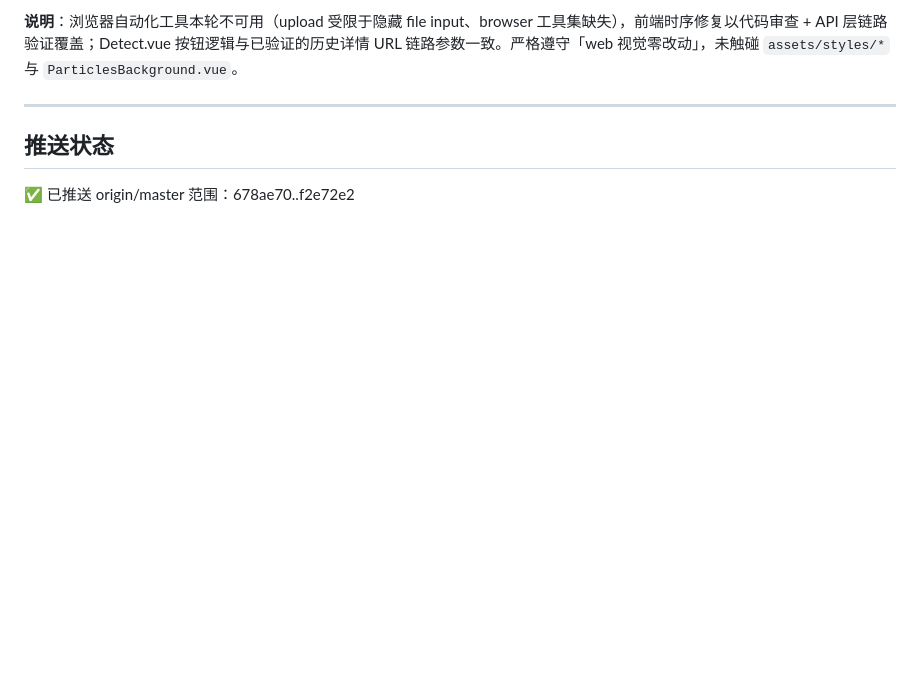
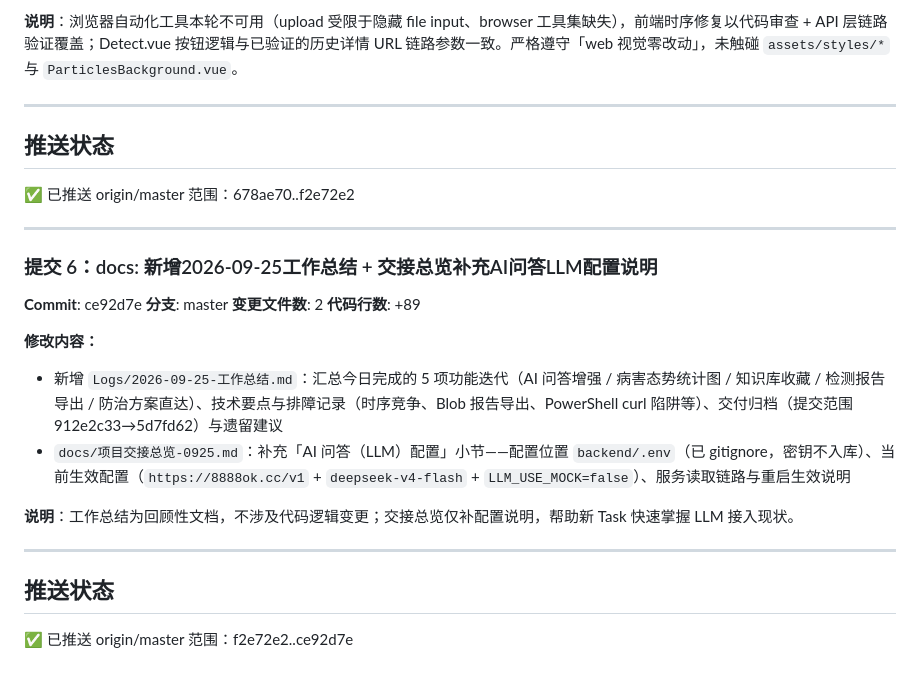
Before and after one commit to BLackAntF/AIWORK, a Markdown page: Logs/git/2026-09-25.md, the part around the change. GitHub-like rendering; blank space fills up the shorter version.

Commit message:
docs: 追加2026-09-25 Git日志（工作总结与交接补充）

```diff
--- a/Logs/git/2026-09-25.md
+++ b/Logs/git/2026-09-25.md
@@ -1005,3 +1005,23 @@ DiseaseCard 农药标签源码已替换并经 grep 零残留（该卡片需真
 ## 推送状态
 ✅ 已推送 origin/master
 范围：678ae70..f2e72e2
+
+---
+
+### 提交 6：docs: 新增2026-09-25工作总结 + 交接总览补充AI问答LLM配置说明
+**Commit**: ce92d7e
+**分支**: master
+**变更文件数**: 2
+**代码行数**: +89
+
+**修改内容：**
+- 新增 `Logs/2026-09-25-工作总结.md`：汇总今日完成的 5 项功能迭代（AI 问答增强 / 病害态势统计图 / 知识库收藏 / 检测报告导出 / 防治方案直达）、技术要点与排障记录（时序竞争、Blob 报告导出、PowerShell curl 陷阱等）、交付归档（提交范围 912e2c33→5d7fd62）与遗留建议
+- `docs/项目交接总览-0925.md`：补充「AI 问答（LLM）配置」小节——配置位置 `backend/.env`（已 gitignore，密钥不入库）、当前生效配置（`https://8888ok.cc/v1` + `deepseek-v4-flash` + `LLM_USE_MOCK=false`）、服务读取链路与重启生效说明
+
+**说明**：工作总结为回顾性文档，不涉及代码逻辑变更；交接总览仅补配置说明，帮助新 Task 快速掌握 LLM 接入现状。
+
+---
+
+## 推送状态
+✅ 已推送 origin/master
+范围：f2e72e2..ce92d7e
```
